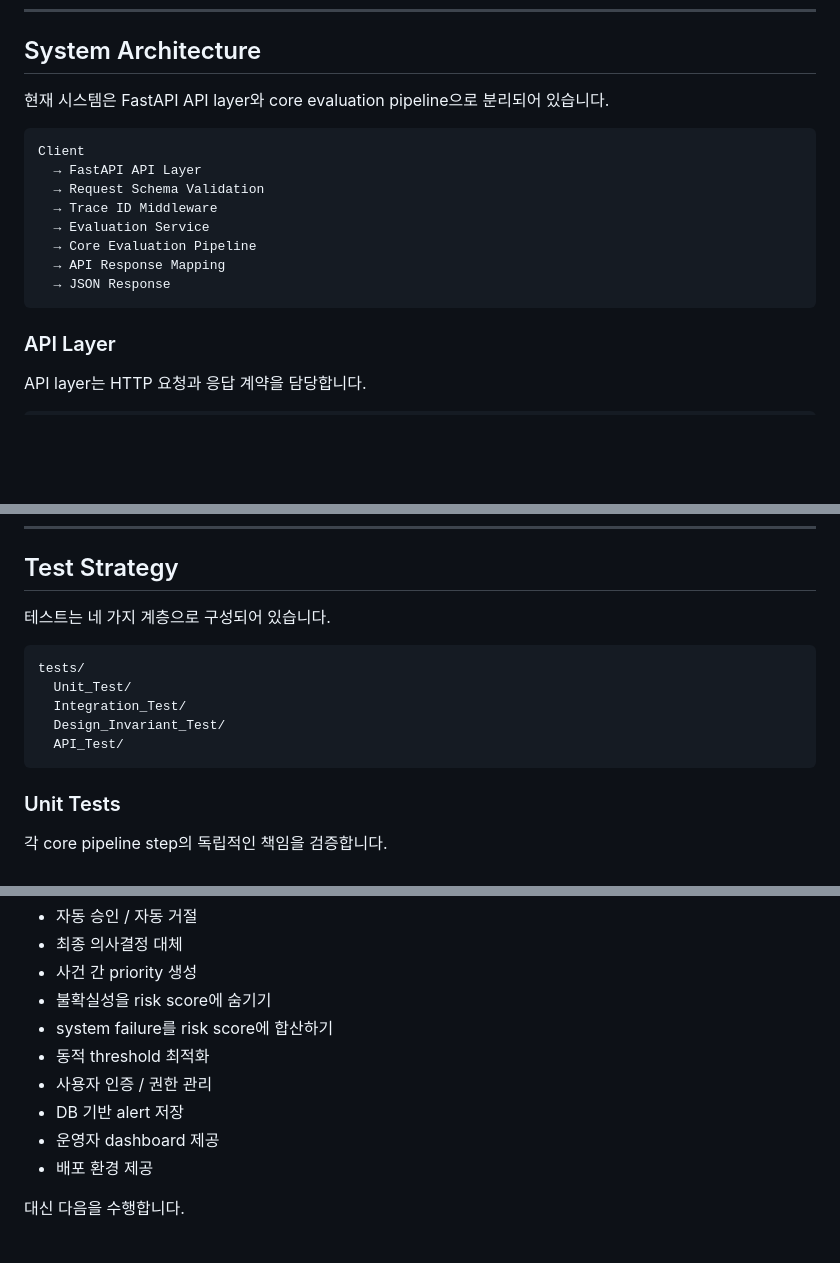
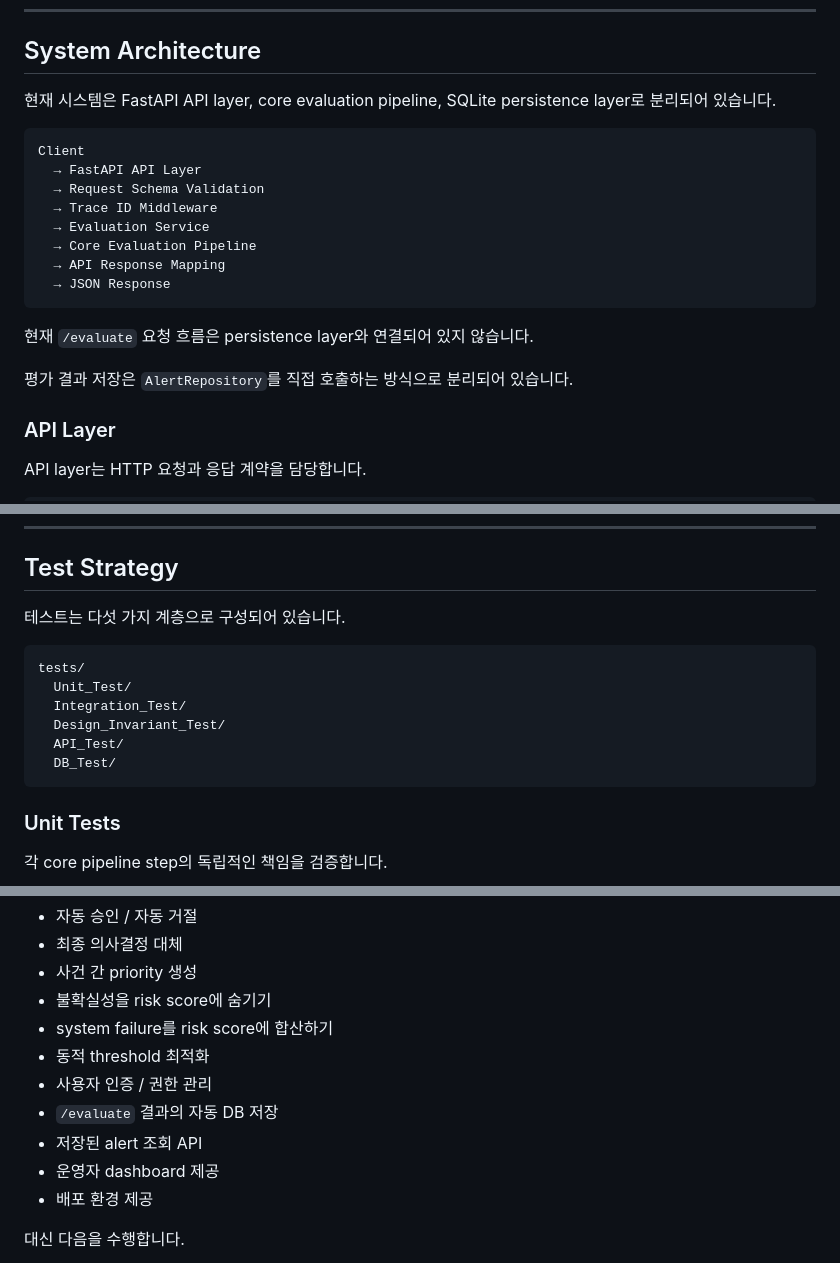
Before and after one commit to seungjin-02/AI-Decision-Risk-Signal-Monitoring-System, a Markdown page: README.md, 3 parts joined by grey strips. Drawn GitHub-style; blank space fills up the shorter version.

````diff
--- a/README.md
+++ b/README.md
@@ -143,7 +143,7 @@ failure signal
 
 ## System Architecture
 
-현재 시스템은 FastAPI API layer와 core evaluation pipeline으로 분리되어 있습니다.
+현재 시스템은 FastAPI API layer, core evaluation pipeline, SQLite persistence layer로 분리되어 있습니다.
 
 ```text
 Client
@@ -155,6 +155,10 @@ Client
   → API Response Mapping
   → JSON Response
 ```
+
+현재 `/evaluate` 요청 흐름은 persistence layer와 연결되어 있지 않습니다.
+
+평가 결과 저장은 `AlertRepository`를 직접 호출하는 방식으로 분리되어 있습니다.
 
 ### API Layer
 
@@ -437,7 +445,7 @@ recommended_actions:
 
 ## Test Strategy
 
-테스트는 네 가지 계층으로 구성되어 있습니다.
+테스트는 다섯 가지 계층으로 구성되어 있습니다.
 
 ```text
 tests/
@@ -445,6 +453,7 @@ tests/
   Integration_Test/
   Design_Invariant_Test/
   API_Test/
+  DB_Test/
 ```
 
 ### Unit Tests
@@ -668,7 +694,8 @@ python -m pytest tests/API_Test -v
 - system failure를 risk score에 합산하기
 - 동적 threshold 최적화
 - 사용자 인증 / 권한 관리
-- DB 기반 alert 저장
+- `/evaluate` 결과의 자동 DB 저장
+- 저장된 alert 조회 API
 - 운영자 dashboard 제공
 - 배포 환경 제공
 
````
Also changed, not shown: other parts of README.md (+67 -36 lines).
